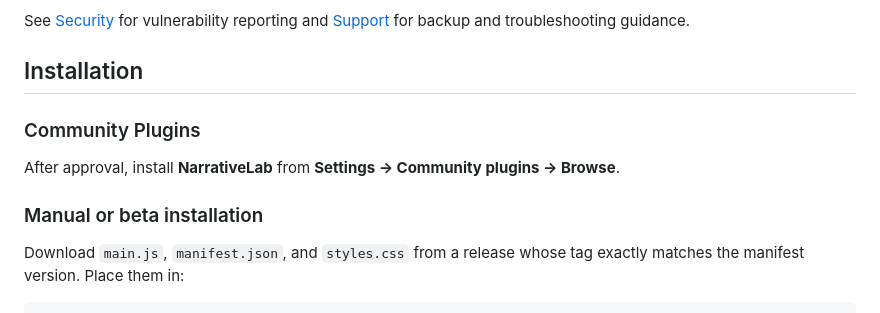
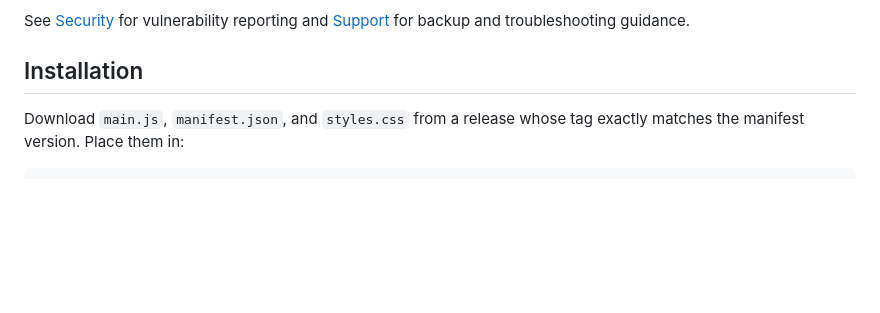
Before and after one commit to ringeringeraja33/NarrativeLab, a Markdown page: README.md, the part around the change. GitHub-like rendering; blank space fills up the shorter version.

````diff
--- a/README.md
+++ b/README.md
@@ -105,12 +105,6 @@ See [Security](./SECURITY.md) for vulnerability reporting and [Support](./SUPPOR
 
 ## Installation
 
-### Community Plugins
-
-After approval, install **NarrativeLab** from **Settings → Community plugins → Browse**.
-
-### Manual or beta installation
-
 Download `main.js`, `manifest.json`, and `styles.css` from a release whose tag exactly matches the manifest version. Place them in:
 
 ```text
````
